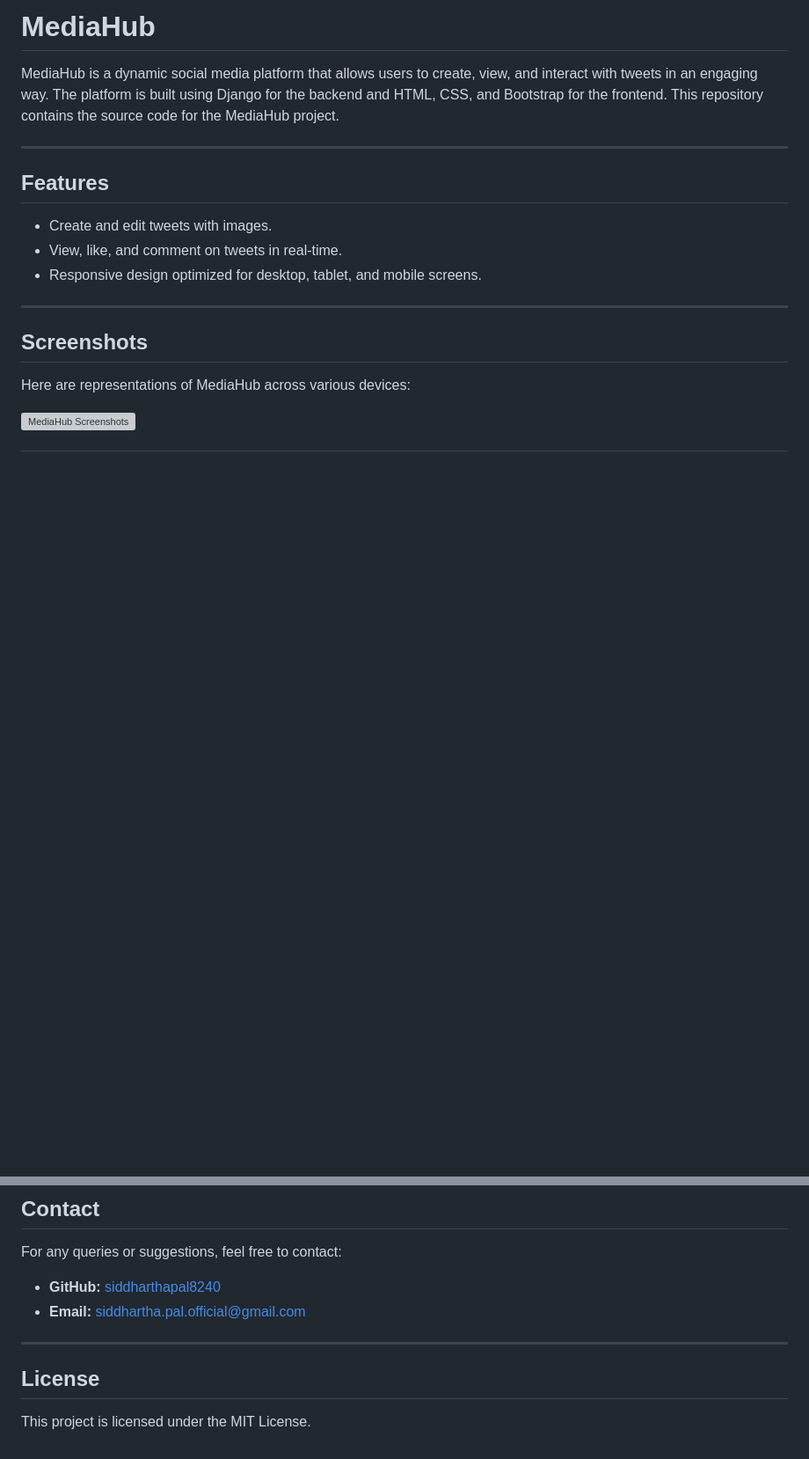
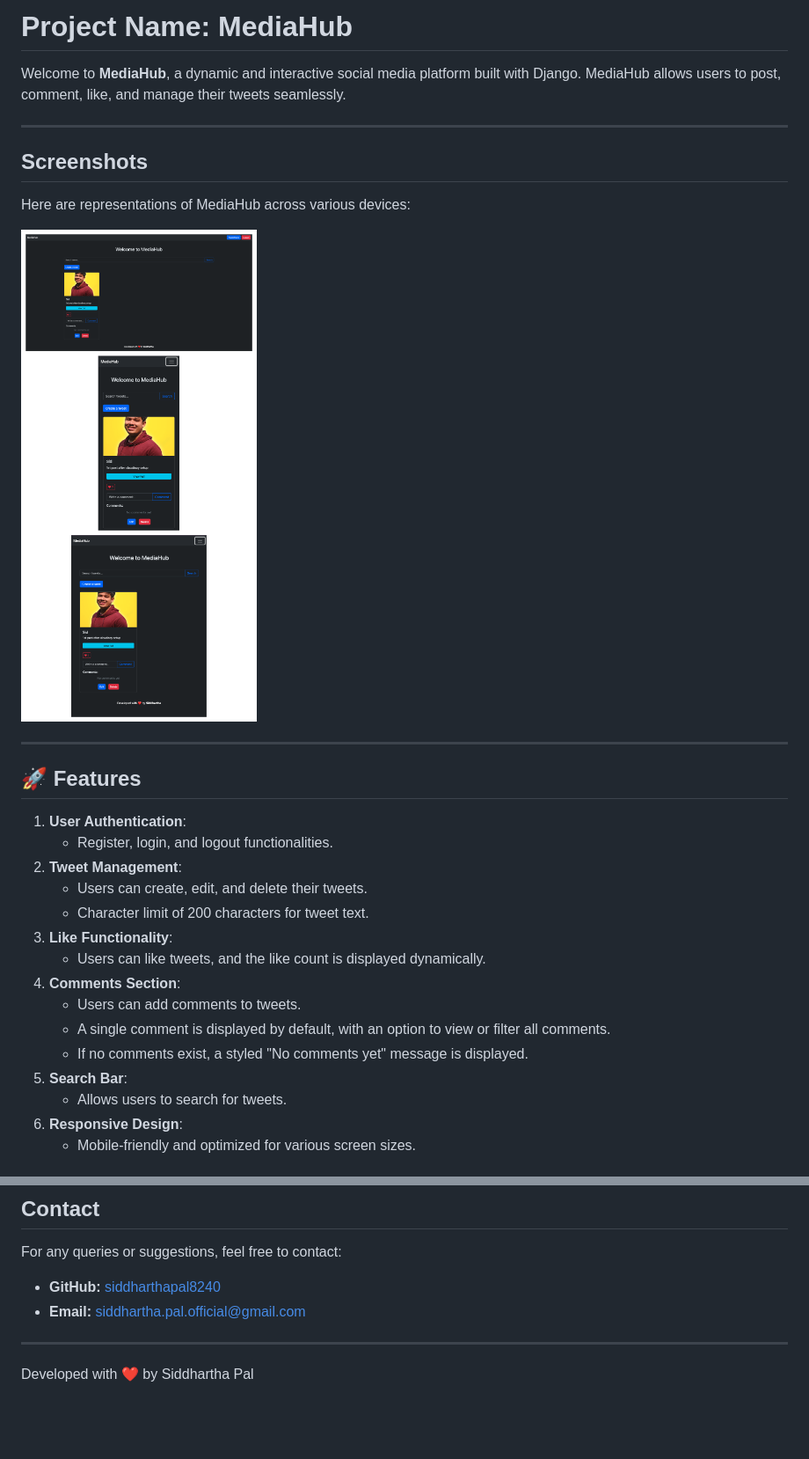
Before and after one commit to siddharthapal8240/MediaHub, a Markdown page: README.md, 2 parts joined by grey strips. Shown: that part at 88% size. Rendered like a GitHub page; pictures changed too: final_responsive_project.png (added); blank space fills up the shorter version; grey boxes are pictures that could not be loaded.

```diff
--- a/README.md
+++ b/README.md
@@ -1,15 +1,7 @@
 
-# MediaHub
+# Project Name: MediaHub
 
-MediaHub is a dynamic social media platform that allows users to create, view, and interact with tweets in an engaging way. The platform is built using Django for the backend and HTML, CSS, and Bootstrap for the frontend. This repository contains the source code for the MediaHub project.
-
----
-
-## Features
-
-- Create and edit tweets with images.
-- View, like, and comment on tweets in real-time.
-- Responsive design optimized for desktop, tablet, and mobile screens.
+Welcome to **MediaHub**, a dynamic and interactive social media platform built with Django. MediaHub allows users to post, comment, like, and manage their tweets seamlessly.
 
 ---
 
@@ -17,4 +9,25 @@ MediaHub is a dynamic social media platform that allows users to create, view, a
 
 Here are representations of MediaHub across various devices:
 
-![MediaHub Screenshots](final_responsive_project.png)
+![MediaHub Screen Representations](/final_responsive_project.png)
+
+---
+
+
+## 🚀 Features
+1. **User Authentication**:
+   - Register, login, and logout functionalities.
+2. **Tweet Management**:
+   - Users can create, edit, and delete their tweets.
+   - Character limit of 200 characters for tweet text.
+3. **Like Functionality**:
+   - Users can like tweets, and the like count is displayed dynamically.
+4. **Comments Section**:
+   - Users can add comments to tweets.
+   - A single comment is displayed by default, with an option to view or filter all comments.
+   - If no comments exist, a styled "No comments yet" message is displayed.
+5. **Search Bar**:
+   - Allows users to search for tweets.
+6. **Responsive Design**:
+   - Mobile-friendly and optimized for various screen sizes.
+
@@ -96,6 +140,4 @@ For any queries or suggestions, feel free to contact:
 
 ---
 
-## License
-
-This project is licensed under the MIT License.
+Developed with ❤️ by Siddhartha Pal
```
Also changed, not shown: other parts of README.md (+31 -0 lines).
